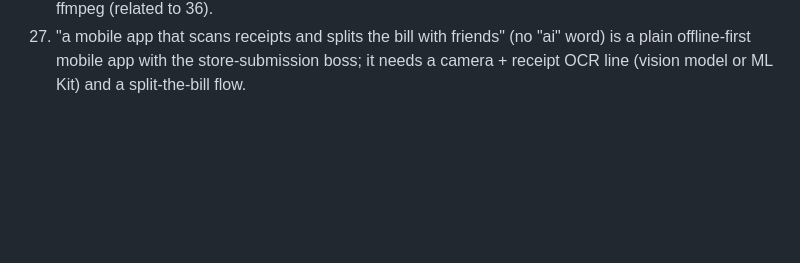
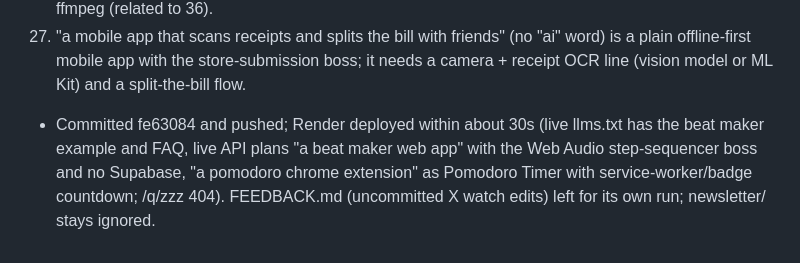
Before and after one commit to nyg65/queststarter, a Markdown page: OPS_LOG.md, the part around the change. GitHub-like rendering; blank space fills up the shorter version.

Commit message:
OPS_LOG: 2026-11-07 deploy verified

```diff
--- a/OPS_LOG.md
+++ b/OPS_LOG.md
@@ -535,3 +535,4 @@
 65. The /stats usage counter is in-memory and resets on every deploy (daily), so it never holds more than about a day of data; persist daily totals.
 66. "a discord bot that clips the last 30 seconds of voice chat" is named "Discord Bot" and gets the generic slash-command plan; it needs voice receive (@discordjs/voice) + a rolling audio buffer + ffmpeg (related to 36).
 67. "a mobile app that scans receipts and splits the bill with friends" (no "ai" word) is a plain offline-first mobile app with the store-submission boss; it needs a camera + receipt OCR line (vision model or ML Kit) and a split-the-bill flow.
+- Committed fe63084 and pushed; Render deployed within about 30s (live llms.txt has the beat maker example and FAQ, live API plans "a beat maker web app" with the Web Audio step-sequencer boss and no Supabase, "a pomodoro chrome extension" as Pomodoro Timer with service-worker/badge countdown; /q/zzz 404). FEEDBACK.md (uncommitted X watch edits) left for its own run; newsletter/ stays ignored.
```
